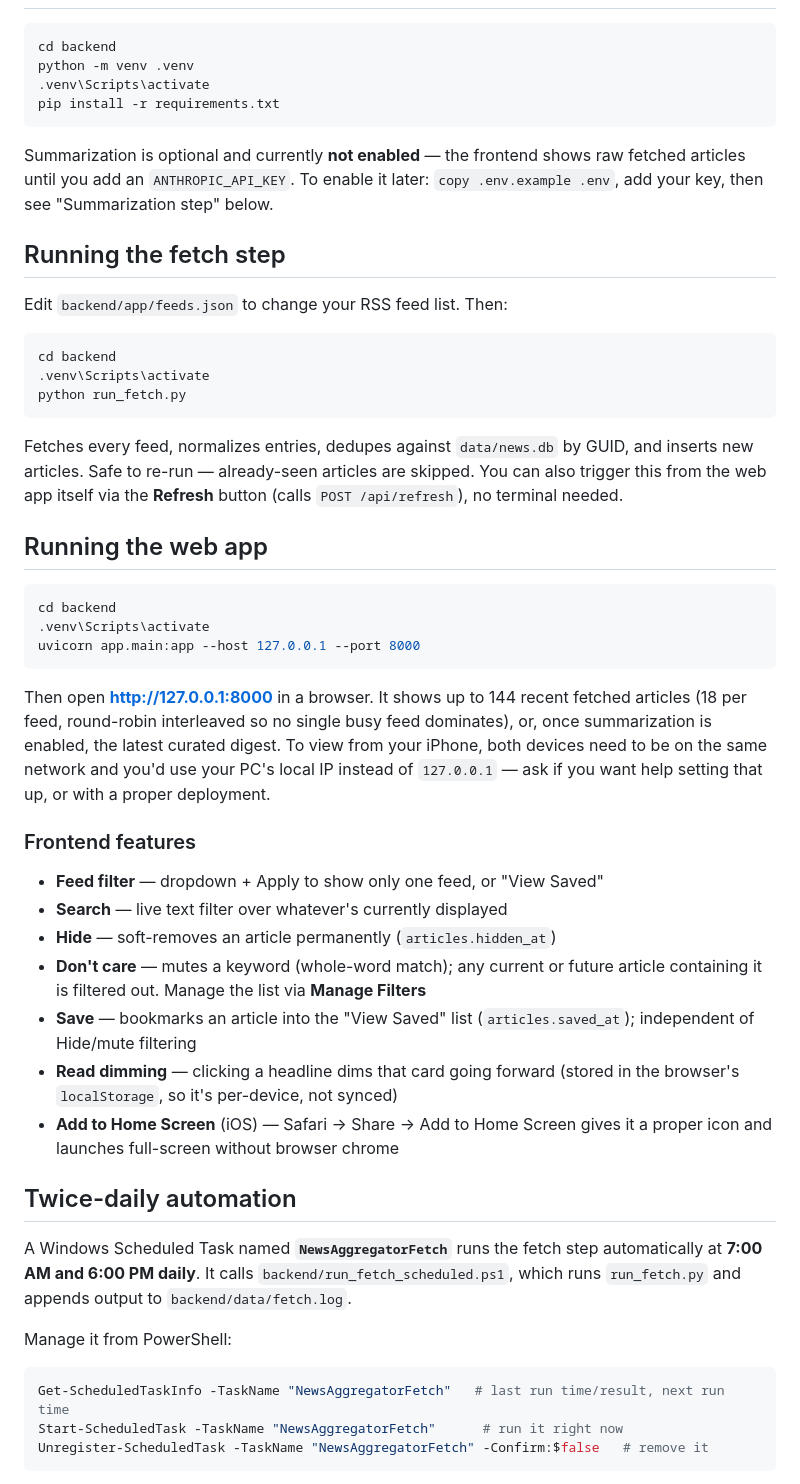
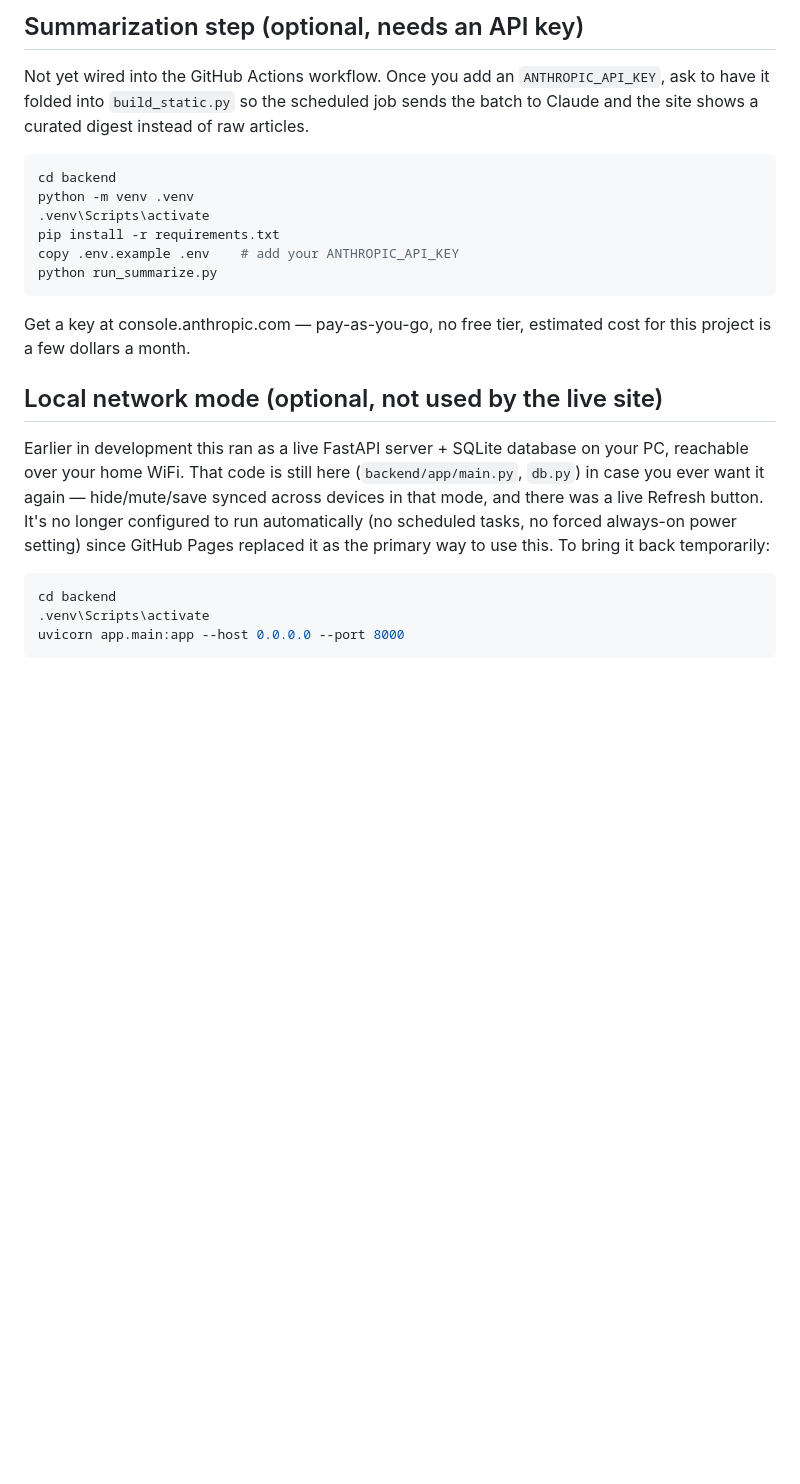
Before and after one commit to pelkins88/news-digest, a Markdown page: README.md, the part around one of its changes. Drawn GitHub-style; blank space fills up the shorter version.

````diff
--- a/README.md
+++ b/README.md
@@ -34,71 +83,34 @@ frontend/
+## Summarization step (optional, needs an API key)
+
+Not yet wired into the GitHub Actions workflow. Once you add an
+`ANTHROPIC_API_KEY`, ask to have it folded into `build_static.py` so the
+scheduled job sends the batch to Claude and the site shows a curated digest
+instead of raw articles.
 
 ```powershell
 cd backend
 python -m venv .venv
 .venv\Scripts\activate
 pip install -r requirements.txt
+copy .env.example .env    # add your ANTHROPIC_API_KEY
+python run_summarize.py
 ```
 
-Summarization is optional and currently **not enabled** — the frontend shows raw
-fetched articles until you add an `ANTHROPIC_API_KEY`. To enable it later:
-`copy .env.example .env`, add your key, then see "Summarization step" below.
+Get a key at console.anthropic.com — pay-as-you-go, no free tier, estimated
+cost for this project is a few dollars a month.
 
-## Running the fetch step
+## Local network mode (optional, not used by the live site)
 
-Edit `backend/app/feeds.json` to change your RSS feed list. Then:
+Earlier in development this ran as a live FastAPI server + SQLite database on
+your PC, reachable over your home WiFi. That code is still here
+(`backend/app/main.py`, `db.py`) in case you ever want it again — hide/mute/save
+synced across devices in that mode, and there was a live Refresh button. It's
+no longer configured to run automatically (no scheduled tasks, no forced
+always-on power setting) since GitHub Pages replaced it as the primary way to
+use this. To bring it back temporarily:
 
 ```powershell
 cd backend
 .venv\Scripts\activate
-python run_fetch.py
+uvicorn app.main:app --host 0.0.0.0 --port 8000
 ```
-
-Fetches every feed, normalizes entries, dedupes against `data/news.db` by GUID,
-and inserts new articles. Safe to re-run — already-seen articles are skipped.
-You can also trigger this from the web app itself via the **Refresh** button
-(calls `POST /api/refresh`), no terminal needed.
-
-## Running the web app
-
-```powershell
-cd backend
-.venv\Scripts\activate
-uvicorn app.main:app --host 127.0.0.1 --port 8000
-```
-
-Then open **http://127.0.0.1:8000** in a browser. It shows up to 144 recent
-fetched articles (18 per feed, round-robin interleaved so no single busy feed
-dominates), or, once summarization is enabled, the latest curated digest.
-To view from your iPhone, both devices need to be on the same network and
-you'd use your PC's local IP instead of `127.0.0.1` — ask if you want help
-setting that up, or with a proper deployment.
-
-### Frontend features
-
-- **Feed filter** — dropdown + Apply to show only one feed, or "View Saved"
-- **Search** — live text filter over whatever's currently displayed
-- **Hide** — soft-removes an article permanently (`articles.hidden_at`)
-- **Don't care** — mutes a keyword (whole-word match); any current or future
-  article containing it is filtered out. Manage the list via **Manage Filters**
-- **Save** — bookmarks an article into the "View Saved" list
-  (`articles.saved_at`); independent of Hide/mute filtering
-- **Read dimming** — clicking a headline dims that card going forward
-  (stored in the browser's `localStorage`, so it's per-device, not synced)
-- **Add to Home Screen** (iOS) — Safari → Share → Add to Home Screen gives it
-  a proper icon and launches full-screen without browser chrome
-
-## Twice-daily automation
-
-A Windows Scheduled Task named **`NewsAggregatorFetch`** runs the fetch step
-automatically at **7:00 AM and 6:00 PM daily**. It calls
-`backend/run_fetch_scheduled.ps1`, which runs `run_fetch.py` and appends output
-to `backend/data/fetch.log`.
-
-Manage it from PowerShell:
-
-```powershell
-Get-ScheduledTaskInfo -TaskName "NewsAggregatorFetch"   # last run time/result, next run time
-Start-ScheduledTask -TaskName "NewsAggregatorFetch"      # run it right now
-Unregister-ScheduledTask -TaskName "NewsAggregatorFetch" -Confirm:$false   # remove it
-```
-
````
Also changed, not shown: other parts of README.md (+78 -51 lines).
